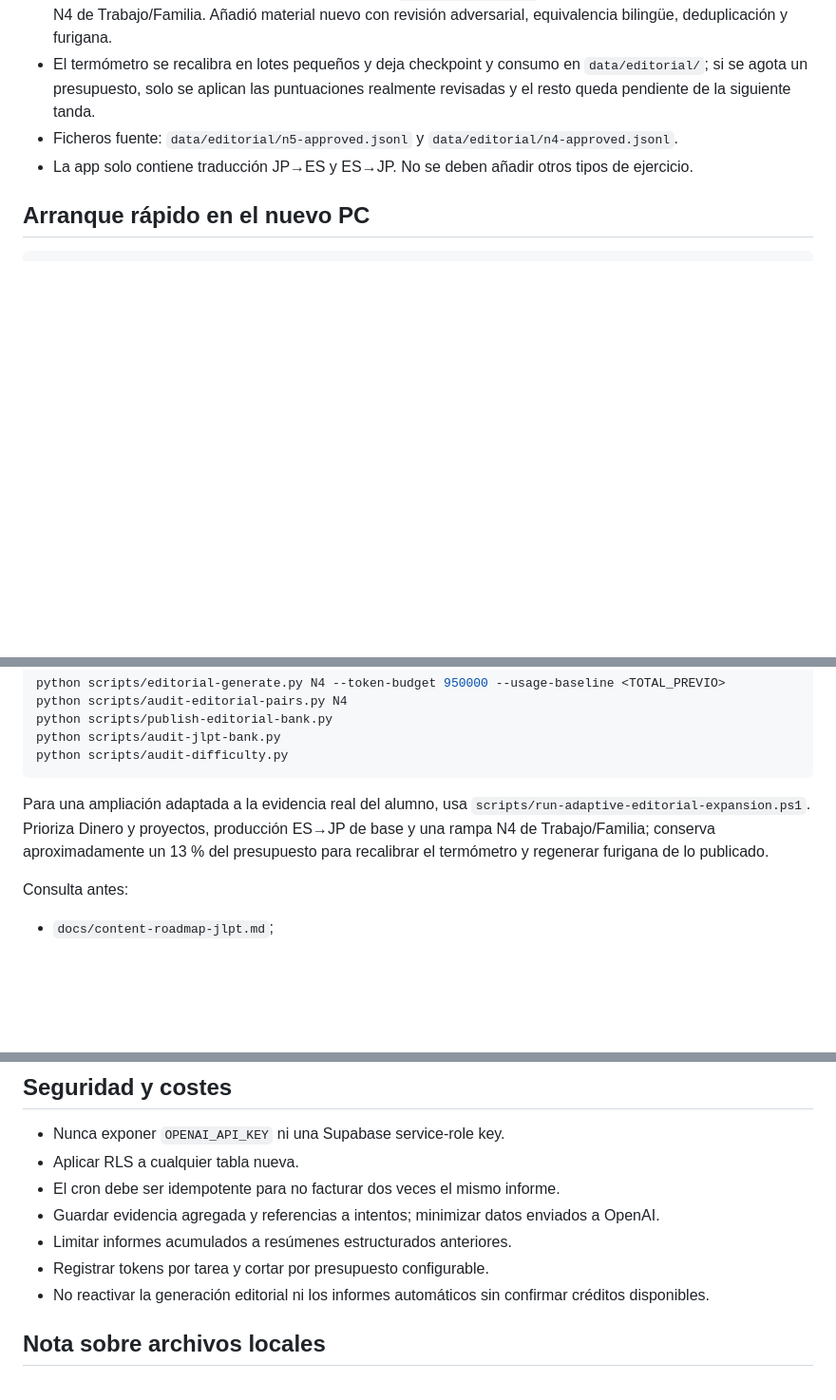
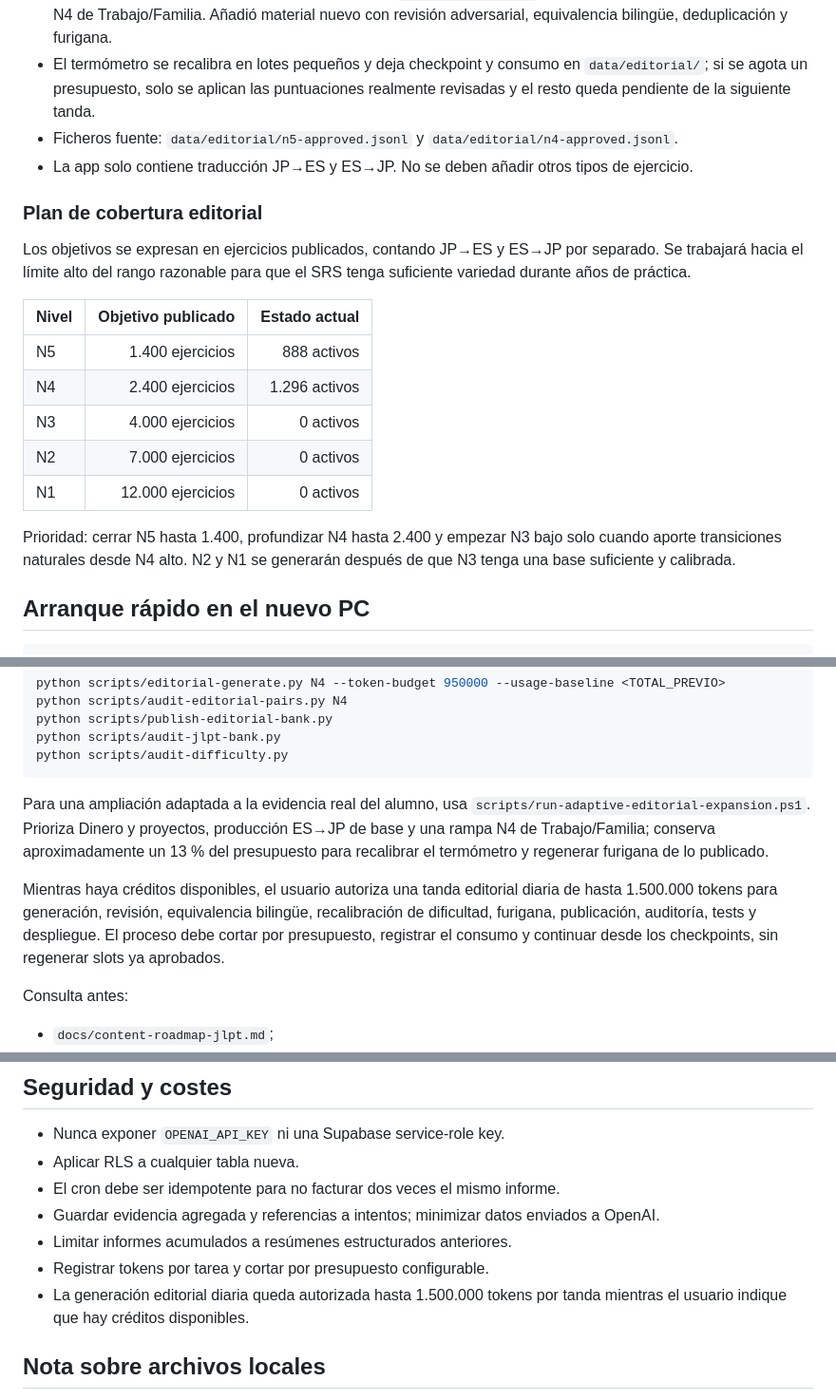
Before and after one commit to raul-s-c/japoteacher, a Markdown page: README.md, 3 parts joined by grey strips. Shown at 95% size. GitHub-like rendering; blank space fills up the shorter version.

Commit message:
Document editorial coverage plan

```diff
--- a/README.md
+++ b/README.md
@@ -35,6 +35,20 @@ Estas mejoras se han completado en la PWA local y quedan pendientes de validaci
 - El termómetro se recalibra en lotes pequeños y deja checkpoint y consumo en `data/editorial/`; si se agota un presupuesto, solo se aplican las puntuaciones realmente revisadas y el resto queda pendiente de la siguiente tanda.
 - Ficheros fuente: `data/editorial/n5-approved.jsonl` y `data/editorial/n4-approved.jsonl`.
 - La app solo contiene traducción JP→ES y ES→JP. No se deben añadir otros tipos de ejercicio.
+
+### Plan de cobertura editorial
+
+Los objetivos se expresan en ejercicios publicados, contando JP→ES y ES→JP por separado. Se trabajará hacia el límite alto del rango razonable para que el SRS tenga suficiente variedad durante años de práctica.
+
+| Nivel | Objetivo publicado | Estado actual |
+| --- | ---: | ---: |
+| N5 | 1.400 ejercicios | 888 activos |
+| N4 | 2.400 ejercicios | 1.296 activos |
+| N3 | 4.000 ejercicios | 0 activos |
+| N2 | 7.000 ejercicios | 0 activos |
+| N1 | 12.000 ejercicios | 0 activos |
+
+Prioridad: cerrar N5 hasta 1.400, profundizar N4 hasta 2.400 y empezar N3 bajo solo cuando aporte transiciones naturales desde N4 alto. N2 y N1 se generarán después de que N3 tenga una base suficiente y calibrada.
 
 ## Arranque rápido en el nuevo PC
 
@@ -302,6 +316,8 @@ python scripts/audit-difficulty.py
 
 Para una ampliación adaptada a la evidencia real del alumno, usa `scripts/run-adaptive-editorial-expansion.ps1`. Prioriza Dinero y proyectos, producción ES→JP de base y una rampa N4 de Trabajo/Familia; conserva aproximadamente un 13 % del presupuesto para recalibrar el termómetro y regenerar furigana de lo publicado.
 
+Mientras haya créditos disponibles, el usuario autoriza una tanda editorial diaria de hasta 1.500.000 tokens para generación, revisión, equivalencia bilingüe, recalibración de dificultad, furigana, publicación, auditoría, tests y despliegue. El proceso debe cortar por presupuesto, registrar el consumo y continuar desde los checkpoints, sin regenerar slots ya aprobados.
+
 Consulta antes:
 
 - `docs/content-roadmap-jlpt.md`;
@@ -360,7 +376,7 @@ Pruebas manuales mínimas:
 - Guardar evidencia agregada y referencias a intentos; minimizar datos enviados a OpenAI.
 - Limitar informes acumulados a resúmenes estructurados anteriores.
 - Registrar tokens por tarea y cortar por presupuesto configurable.
-- No reactivar la generación editorial ni los informes automáticos sin confirmar créditos disponibles.
+- La generación editorial diaria queda autorizada hasta 1.500.000 tokens por tanda mientras el usuario indique que hay créditos disponibles.
 
 ## Nota sobre archivos locales
 
```
